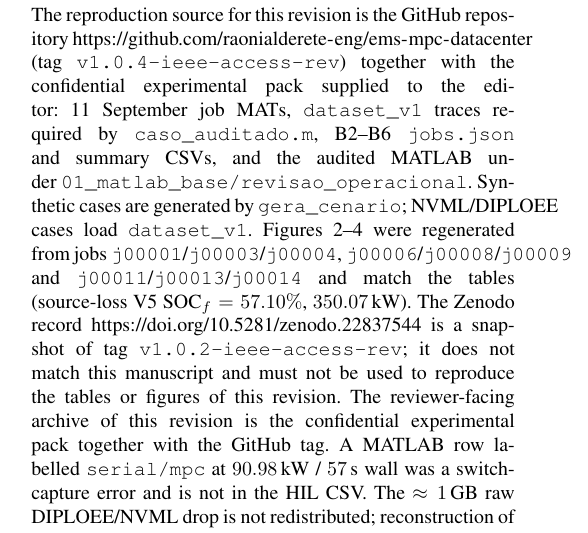
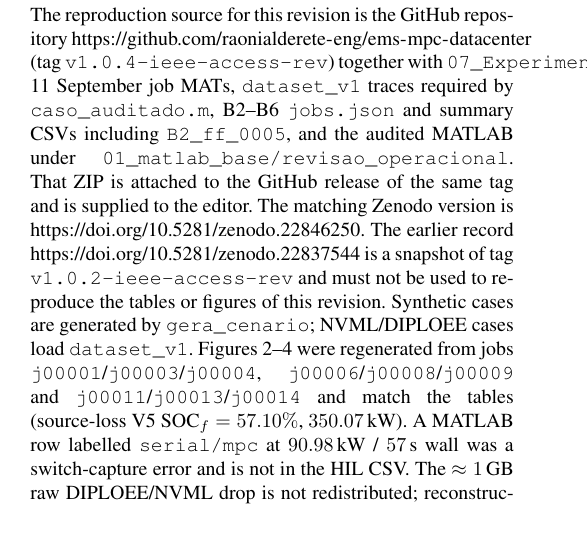
Before and after one commit to raonialderete-eng/ems-mpc-datacenter, a LaTeX paper (04_artigo/ieee_access/artigo_ems_mpc_datacenter_access.tex): part of one column of page 14 of 17, cut so that both start at the same text. Compiled offline with pdfLaTeX.

Commit message:
Cite Zenodo 10.5281/zenodo.22846250 for the v1.0.4 archive.
Co-authored-by: Cursor <cursoragent@cursor.com>

```diff
--- a/04_artigo/ieee_access/artigo_ems_mpc_datacenter_access.tex
+++ b/04_artigo/ieee_access/artigo_ems_mpc_datacenter_access.tex
@@ -792,7 +792,7 @@ UART HIL of the \emph{heuristic} on COM4 reproduced SIL to all reported digits o
 \section{Data Availability}
 \label{sec:data}
 
-The reproduction source for this revision is the GitHub repository \url{https://github.com/raonialderete-eng/ems-mpc-datacenter} (tag \texttt{v1.0.4-ieee-access-rev}) together with the confidential experimental pack supplied to the editor: 11~September job MATs, \texttt{dataset\_v1} traces required by \texttt{caso\_auditado.m}, B2--B6 \texttt{jobs.json} and summary CSVs, and the audited MATLAB under \texttt{01\_matlab\_base/revisao\_operacional}. Synthetic cases are generated by \texttt{gera\_cenario}; NVML/DIPLOEE cases load \texttt{dataset\_v1}. Figures~2--4 were regenerated from jobs \texttt{j00001}/\texttt{j00003}/\texttt{j00004}, \texttt{j00006}/\texttt{j00008}/\texttt{j00009} and \texttt{j00011}/\texttt{j00013}/\texttt{j00014} and match the tables (source-loss V5 SOC$_f=57.10\%$, $350.07$\,kW). The Zenodo record \url{https://doi.org/10.5281/zenodo.22837544} is a snapshot of tag \texttt{v1.0.2-ieee-access-rev}; it does not match this manuscript and must not be used to reproduce the tables or figures of this revision. The reviewer-facing archive of this revision is the confidential experimental pack together with the GitHub tag. A MATLAB row labelled \texttt{serial/mpc} at $90.98$\,kW / $57$\,s wall was a switch-capture error and is not in the HIL CSV. The $\approx 1$\,GB raw DIPLOEE/NVML drop is not redistributed; reconstruction of mapped windows from that drop is an external dependency. MATLAB R2025b and Optimization Toolbox reproduce the desktop campaign; DE2-115 $+$ Quartus 20.1 are required only for UART HIL. SIL must not be cited as a MW installation test, as FPGA ADMM, or as UART-protocol validation.
+The reproduction source for this revision is the GitHub repository \url{https://github.com/raonialderete-eng/ems-mpc-datacenter} (tag \texttt{v1.0.4-ieee-access-rev}) together with \texttt{07\_Experimental\_Pack.zip}: 11~September job MATs, \texttt{dataset\_v1} traces required by \texttt{caso\_auditado.m}, B2--B6 \texttt{jobs.json} and summary CSVs including \texttt{B2\_ff\_0005}, and the audited MATLAB under \texttt{01\_matlab\_base/revisao\_operacional}. That ZIP is attached to the GitHub release of the same tag and is supplied to the editor. The matching Zenodo version is \url{https://doi.org/10.5281/zenodo.22846250}. The earlier record \url{https://doi.org/10.5281/zenodo.22837544} is a snapshot of tag \texttt{v1.0.2-ieee-access-rev} and must not be used to reproduce the tables or figures of this revision. Synthetic cases are generated by \texttt{gera\_cenario}; NVML/DIPLOEE cases load \texttt{dataset\_v1}. Figures~2--4 were regenerated from jobs \texttt{j00001}/\texttt{j00003}/\texttt{j00004}, \texttt{j00006}/\texttt{j00008}/\texttt{j00009} and \texttt{j00011}/\texttt{j00013}/\texttt{j00014} and match the tables (source-loss V5 SOC$_f=57.10\%$, $350.07$\,kW). A MATLAB row labelled \texttt{serial/mpc} at $90.98$\,kW / $57$\,s wall was a switch-capture error and is not in the HIL CSV. The $\approx 1$\,GB raw DIPLOEE/NVML drop is not redistributed; reconstruction of mapped windows from that drop is an external dependency. MATLAB R2025b and Optimization Toolbox reproduce the desktop campaign; DE2-115 $+$ Quartus 20.1 are required only for UART HIL. SIL must not be cited as a MW installation test, as FPGA ADMM, or as UART-protocol validation.
 
 \section{Conclusion}
 \label{sec:conclusion}
```
Also changed, not shown: README.md, README_REPRODUCAO.md.
